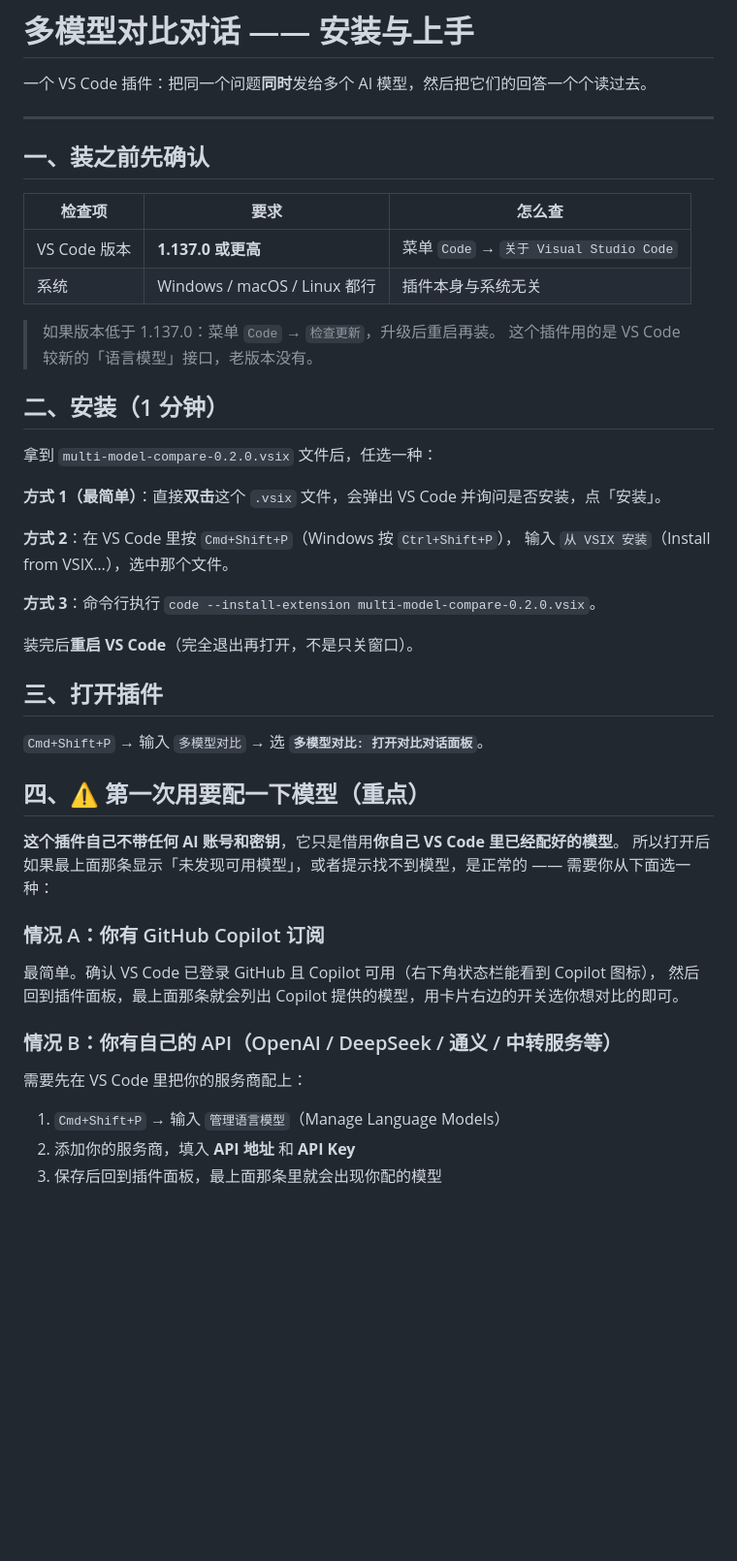
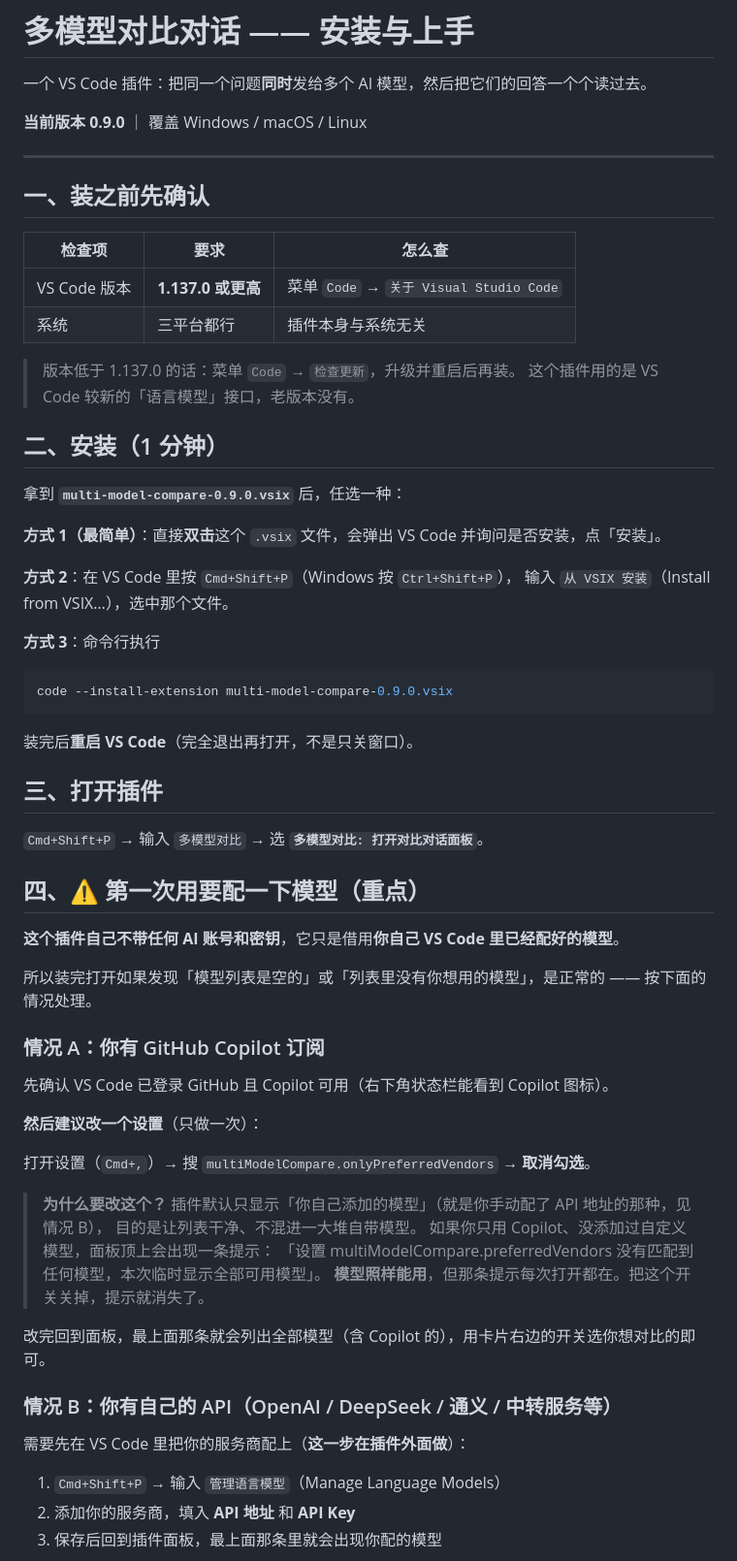
Before and after one commit to think2do/VsCode_ModleEvaluation, a Markdown page: docs/给朋友的安装说明.md, the part around one of its changes. Shown at 97% size. GitHub-like rendering; blank space fills up the shorter version.

````diff
--- a/docs/给朋友的安装说明.md
+++ b/docs/给朋友的安装说明.md
@@ -1,6 +1,8 @@
 # 多模型对比对话 —— 安装与上手
 
 一个 VS Code 插件：把同一个问题**同时**发给多个 AI 模型，然后把它们的回答一个个读过去。
+
+**当前版本 0.9.0** ｜ 覆盖 Windows / macOS / Linux
 
 ---
 
@@ -9,21 +11,25 @@
 | 检查项 | 要求 | 怎么查 |
 |--------|------|--------|
 | VS Code 版本 | **1.137.0 或更高** | 菜单 `Code` → `关于 Visual Studio Code` |
-| 系统 | Windows / macOS / Linux 都行 | 插件本身与系统无关 |
+| 系统 | 三平台都行 | 插件本身与系统无关 |
 
-> 如果版本低于 1.137.0：菜单 `Code` → `检查更新`，升级后重启再装。
+> 版本低于 1.137.0 的话：菜单 `Code` → `检查更新`，升级并重启后再装。
 > 这个插件用的是 VS Code 较新的「语言模型」接口，老版本没有。
 
 ## 二、安装（1 分钟）
 
-拿到 `multi-model-compare-0.2.0.vsix` 文件后，任选一种：
+拿到 **`multi-model-compare-0.9.0.vsix`** 后，任选一种：
 
 **方式 1（最简单）**：直接**双击**这个 `.vsix` 文件，会弹出 VS Code 并询问是否安装，点「安装」。
 
 **方式 2**：在 VS Code 里按 `Cmd+Shift+P`（Windows 按 `Ctrl+Shift+P`），
 输入 `从 VSIX 安装`（Install from VSIX…），选中那个文件。
 
-**方式 3**：命令行执行 `code --install-extension multi-model-compare-0.2.0.vsix`。
+**方式 3**：命令行执行
+
+```bash
+code --install-extension multi-model-compare-0.9.0.vsix
+```
 
 装完后**重启 VS Code**（完全退出再打开，不是只关窗口）。
 
@@ -34,16 +40,30 @@
 ## 四、⚠️ 第一次用要配一下模型（重点）
 
 **这个插件自己不带任何 AI 账号和密钥**，它只是借用**你自己 VS Code 里已经配好的模型**。
-所以打开后如果最上面那条显示「未发现可用模型」，或者提示找不到模型，是正常的 —— 需要你从下面选一种：
+
+所以装完打开如果发现「模型列表是空的」或「列表里没有你想用的模型」，是正常的 ——
+按下面的情况处理。
 
 ### 情况 A：你有 GitHub Copilot 订阅
 
-最简单。确认 VS Code 已登录 GitHub 且 Copilot 可用（右下角状态栏能看到 Copilot 图标），
-然后回到插件面板，最上面那条就会列出 Copilot 提供的模型，用卡片右边的开关选你想对比的即可。
+先确认 VS Code 已登录 GitHub 且 Copilot 可用（右下角状态栏能看到 Copilot 图标）。
+
+**然后建议改一个设置**（只做一次）：
+
+打开设置（`Cmd+,`）→ 搜 `multiModelCompare.onlyPreferredVendors` → **取消勾选**。
+
+> **为什么要改这个？**
+> 插件默认只显示「你自己添加的模型」（就是你手动配了 API 地址的那种，见情况 B），
+> 目的是让列表干净、不混进一大堆自带模型。
+> 如果你只用 Copilot、没添加过自定义模型，面板顶上会出现一条提示：
+> 「设置 multiModelCompare.preferredVendors 没有匹配到任何模型，本次临时显示全部可用模型」。
+> **模型照样能用**，但那条提示每次打开都在。把这个开关关掉，提示就消失了。
+
+改完回到面板，最上面那条就会列出全部模型（含 Copilot 的），用卡片右边的开关选你想对比的即可。
 
 ### 情况 B：你有自己的 API（OpenAI / DeepSeek / 通义 / 中转服务等）
 
-需要先在 VS Code 里把你的服务商配上：
+需要先在 VS Code 里把你的服务商配上（**这一步在插件外面做**）：
 
 1. `Cmd+Shift+P` → 输入 `管理语言模型`（Manage Language Models）
 2. 添加你的服务商，填入 **API 地址** 和 **API Key**
````
Also changed, not shown: other parts of docs/给朋友的安装说明.md (+97 -21 lines).
